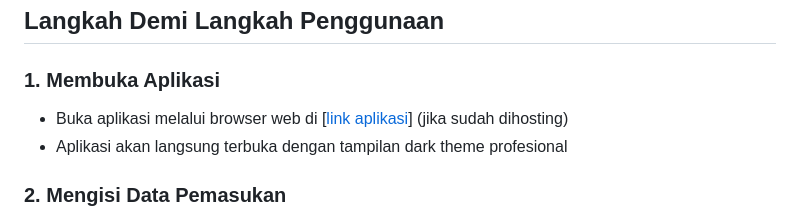
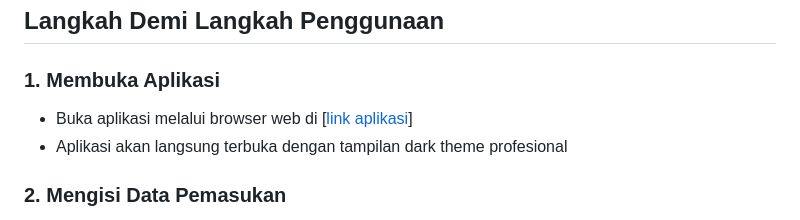
Before and after one commit to IJAJM/financial-budget-planner, a Markdown page: README.md, the part around the change. Rendered like a GitHub page.

```diff
--- a/README.md
+++ b/README.md
@@ -14,7 +14,7 @@ Financial Budget Calculator adalah aplikasi web untuk membantu Anda mengelola an
 ## Langkah Demi Langkah Penggunaan
 
 ### 1. Membuka Aplikasi
-- Buka aplikasi melalui browser web di [[link aplikasi](https://financial-budget-planner.vercel.app/)] (jika sudah dihosting)
+- Buka aplikasi melalui browser web di [[link aplikasi](https://financial-budget-planner.vercel.app/)]
 - Aplikasi akan langsung terbuka dengan tampilan dark theme profesional
 
 ### 2. Mengisi Data Pemasukan
```
